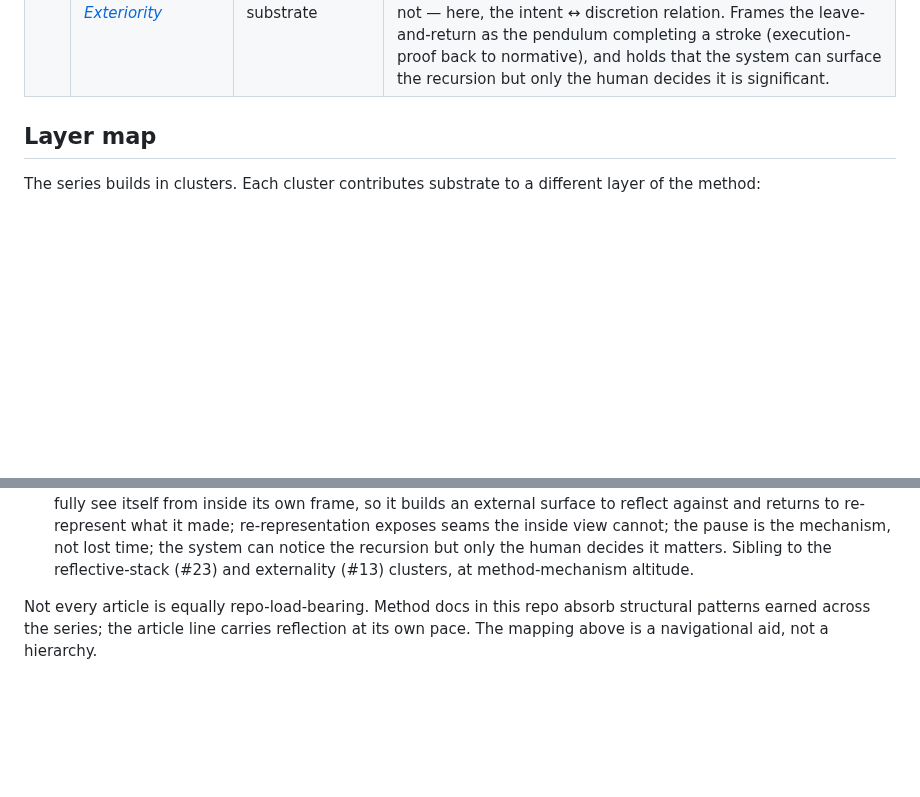
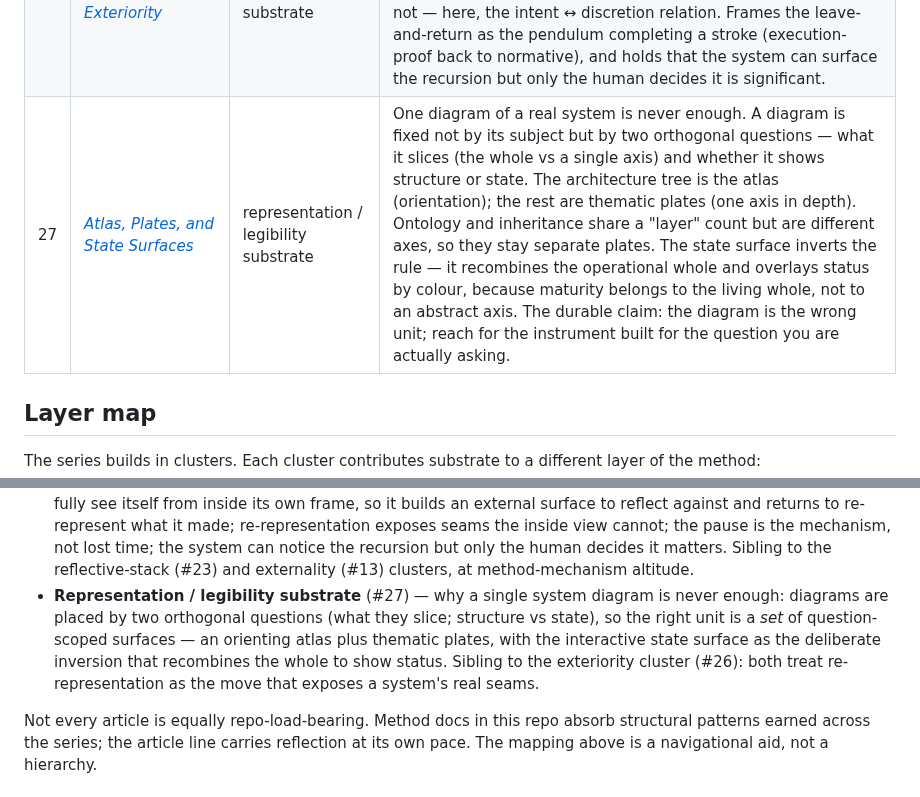
Before and after one commit to apexSolarKiss/method-ASK, a Markdown page: docs/articles.md, 2 parts joined by grey strips. Drawn GitHub-style; blank space fills up the shorter version.

Commit message:
docs(articles): add #27 Atlas, Plates, and State Surfaces
New chronological index row + Layer map entry for the published piece
(https://atomicspacekitten.substack.com/p/atlas-plates-and-state-surfaces).

Proposes a new "representation / legibility substrate" layer (#27),
framed as sibling to the exteriority cluster (#26): both treat
re-representation as the move that exposes a system's real seams.

Co-Authored-By: Claude Opus 4.8 (1M context) <noreply@anthropic.com>

```diff
--- a/docs/articles.md
+++ b/docs/articles.md
@@ -34,6 +34,7 @@ The index lives in `method-ASK` because the article line is reflection on the me
 | 24 | [*The Agent Is Not the Model // The Harness Must Be Governed*](https://atomicspacekitten.substack.com/p/the-agent-is-not-the-model-the-harness) | harness-governance substrate | The runtime/protocol/method distinction made precise: the runtime harness acts, the protocol harness governs the work, and the method decides what endures. No surface governs itself — the recursion is in discipline, not in authority; authority to revise a rule comes from the surface authorized to change it, not merely from the surface executing it. As models become interchangeable, durable system design moves off the model and into governed execution, protocol, and method layers. |
 | 25 | [*Crossing the Wall*](https://atomicspacekitten.substack.com/p/crossing-the-wall) | trust-boundary substrate | Building a public tool from a private context system without the private content crossing into the public artifact. The wall is three mechanisms: a structural grant boundary (the private layer cannot be reached, not merely shouldn't be), a separation of capability (the surface that sees the private context is never the one that can publish), and independent verification (every crossing scanned by something other than what did the crossing). The same split that prevents leaks proves generative — a limited-grant producer proposes, a full-sight absorber disposes — turning mistakes into catches. |
 | 26 | [*The Method Learns from Exteriority*](https://atomicspacekitten.substack.com/p/the-method-learns-from-exteriority) | exteriority / reflective-return substrate | A system cannot see itself from inside its own frame. The method improves not by pushing harder but by building elsewhere — a surface to reflect against — and returning to re-represent what it built; the re-representation (a diagram that refuses to interpolate) exposes the seam the inside view could not — here, the intent ↔ discretion relation. Frames the leave-and-return as the pendulum completing a stroke (execution-proof back to normative), and holds that the system can surface the recursion but only the human decides it is significant. |
+| 27 | [*Atlas, Plates, and State Surfaces*](https://atomicspacekitten.substack.com/p/atlas-plates-and-state-surfaces) | representation / legibility substrate | One diagram of a real system is never enough. A diagram is fixed not by its subject but by two orthogonal questions — what it slices (the whole vs a single axis) and whether it shows structure or state. The architecture tree is the atlas (orientation); the rest are thematic plates (one axis in depth). Ontology and inheritance share a "layer" count but are different axes, so they stay separate plates. The state surface inverts the rule — it recombines the operational whole and overlays status by colour, because maturity belongs to the living whole, not to an abstract axis. The durable claim: the diagram is the wrong unit; reach for the instrument built for the question you are actually asking. |
 
 ## Layer map
 
@@ -52,6 +53,7 @@ The series builds in clusters. Each cluster contributes substrate to a different
 - **Harness-governance substrate** (#24) — the runtime/protocol/method distinction applied to agentic work: runtime harnesses act, protocol harnesses govern the work, and method decides what endures; recursion is in discipline, not authority, so the executing surface is not automatically the surface authorized to revise the rule.
 - **Trust-boundary substrate** (#25) — building a public tool from a private context system without the private content crossing: a structural grant boundary (the private layer is unreachable, not merely unread), a separation of capability (the surface that sees the private layer is never the surface that publishes), and independent verification (every crossing scanned by something other than what crossed it). The capability split is generative as well as defensive — a limited-grant producer proposes, a full-sight absorber disposes — turning mistakes into catches.
 - **Exteriority / reflective-return substrate** (#26) — the method's leave-and-return stroke: a system cannot fully see itself from inside its own frame, so it builds an external surface to reflect against and returns to re-represent what it made; re-representation exposes seams the inside view cannot; the pause is the mechanism, not lost time; the system can notice the recursion but only the human decides it matters. Sibling to the reflective-stack (#23) and externality (#13) clusters, at method-mechanism altitude.
+- **Representation / legibility substrate** (#27) — why a single system diagram is never enough: diagrams are placed by two orthogonal questions (what they slice; structure vs state), so the right unit is a *set* of question-scoped surfaces — an orienting atlas plus thematic plates, with the interactive state surface as the deliberate inversion that recombines the whole to show status. Sibling to the exteriority cluster (#26): both treat re-representation as the move that exposes a system's real seams.
 
 Not every article is equally repo-load-bearing. Method docs in this repo absorb structural patterns earned across the series; the article line carries reflection at its own pace. The mapping above is a navigational aid, not a hierarchy.
 
```
